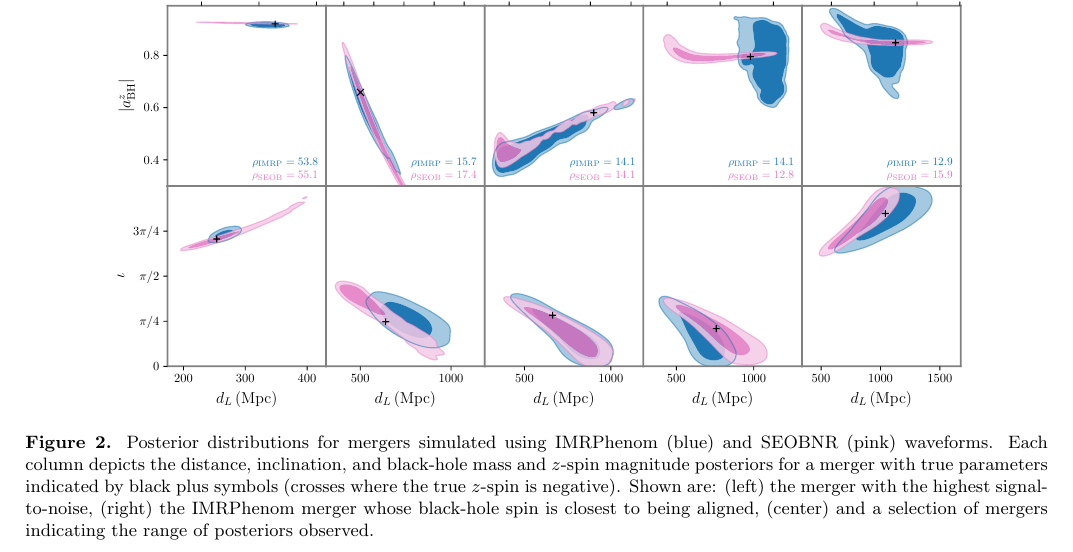
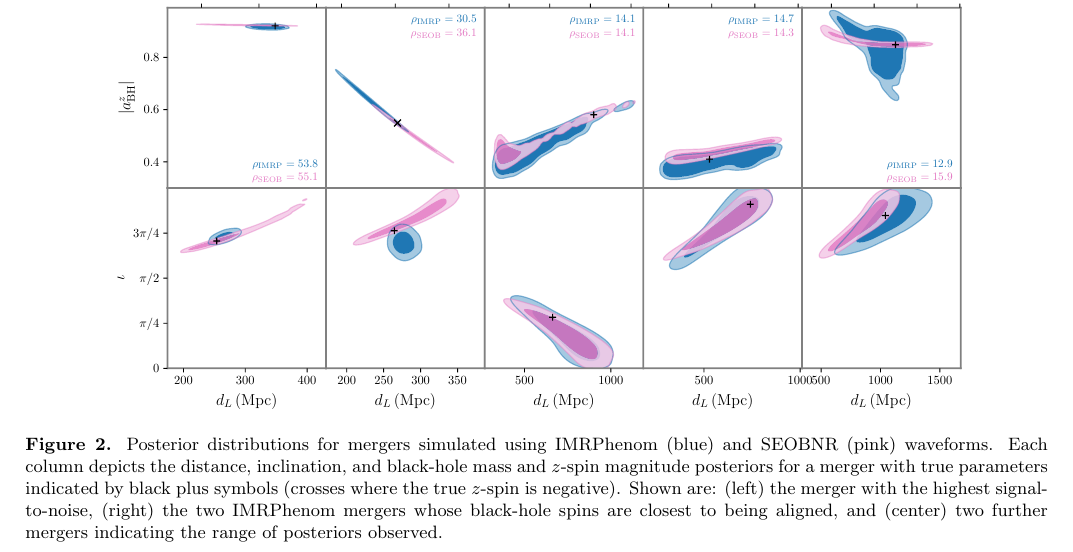
Before and after one commit to sfeeney/nsbh, a LaTeX paper (paper/nsbh0.tex): part of page 3 of 4, cut so that both start at the same text. Compiled offline with pdfLaTeX.

Commit message:
Update plots

```diff
--- a/paper/nsbh0.tex
+++ b/paper/nsbh0.tex
@@ -214,7 +214,7 @@ Some plots, which make the acknowledgments go nuts.
 
 \begin{figure*}[ht!]
 \plotone{{nsbh_pop_H1+_L1+_V1+_K1+_A1_d_32.0_mf_20.0_rf_14.0_dndz_rr_ubhmp_2.5_40.0_unsmp_1.0_2.4_bbhsp_seobnr_aligned_imp_sample_weighted_samples_spin_z_mass_dis_inc_wf_comp}.pdf}
-\caption{Posterior distributions for mergers simulated using IMRPhenom (blue) and SEOBNR (pink) waveforms. Each column depicts the distance, inclination, and black-hole mass and $z$-spin magnitude posteriors for a merger with true parameters indicated by black plus symbols (crosses where the true $z$-spin is negative). Shown are: (left) the merger with the highest signal-to-noise, (right) the IMRPhenom merger whose black-hole spin is closest to being aligned, (center) and a selection of mergers indicating the range of posteriors observed. \label{fig:waveforms}}
+\caption{Posterior distributions for mergers simulated using IMRPhenom (blue) and SEOBNR (pink) waveforms. Each column depicts the distance, inclination, and black-hole mass and $z$-spin magnitude posteriors for a merger with true parameters indicated by black plus symbols (crosses where the true $z$-spin is negative). Shown are: (left) the merger with the highest signal-to-noise, (right) the two IMRPhenom mergers whose black-hole spins are closest to being aligned, and (center) two further mergers indicating the range of posteriors observed. \label{fig:waveforms}}
 \end{figure*}
 
 \begin{figure*}[ht!]
```
Also changed, not shown: paper/nsbh_pop_H1+_L1+_V1+_K1+_A1_d_32.0_mf_20.0_rf_14.0_dndz_rr_ubhmp_2.5_40.0_unsmp_1.0_2.4_bbhsp_seobnr_aligned_imp_sample_weighted_samples_spin_z_mass_dis_inc_wf_comp.pdf, paper/pc_nsbh_pop_H1+_L1+_V1+_K1+_A1_d_32.0_mf_20.0_rf_14.0_dndz_rr_ubhmp_2.5_40.0_unsmp_1.0_2.4_bbhsp_gmm_fits_rate_cosmo_post_triangle_plot.pdf, paper/pc_nsbh_pop_H1+_L1+_V1+_K1+_A1_d_32.0_mf_20.0_rf_14.0_dndz_rr_ubhmp_2.5_40.0_unsmp_1.0_2.4_bbhsp_seobnr_aligned_gmm_fits_rate_cosmo_post_triangle_plot.pdf.
